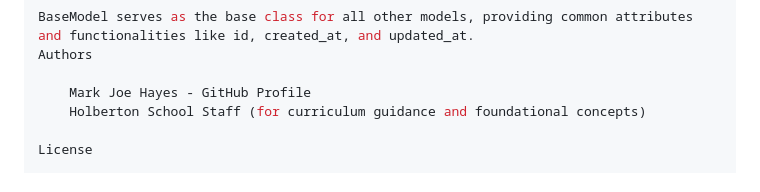
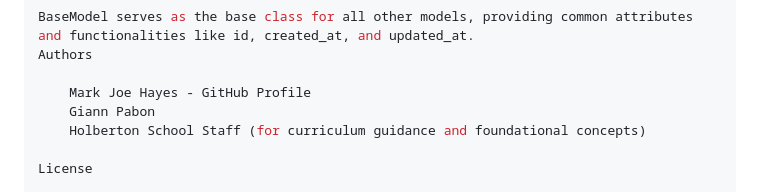
Before and after one commit to markjoehayes/holbertonschool-hbnb, a Markdown page: README.md, the part around the change. GitHub-like rendering.

Commit message:
README - final

```diff
--- a/README.md
+++ b/README.md
@@ -92,6 +92,7 @@ BaseModel serves as the base class for all other models, providing common attrib
 Authors
 
     Mark Joe Hayes - GitHub Profile
+    Giann Pabon
     Holberton School Staff (for curriculum guidance and foundational concepts)
 
 License
```
